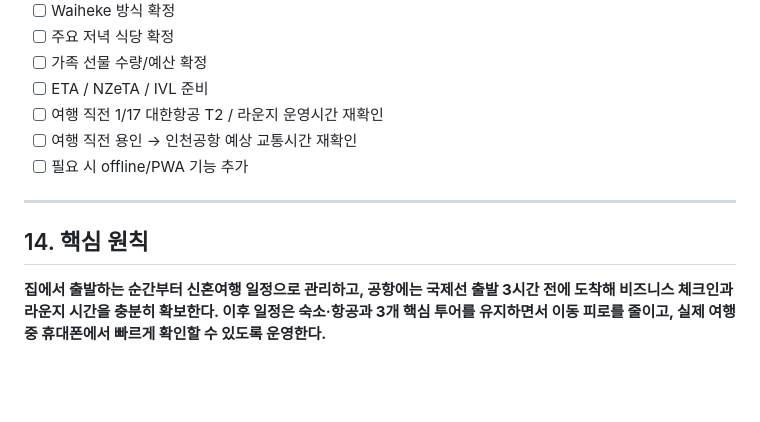
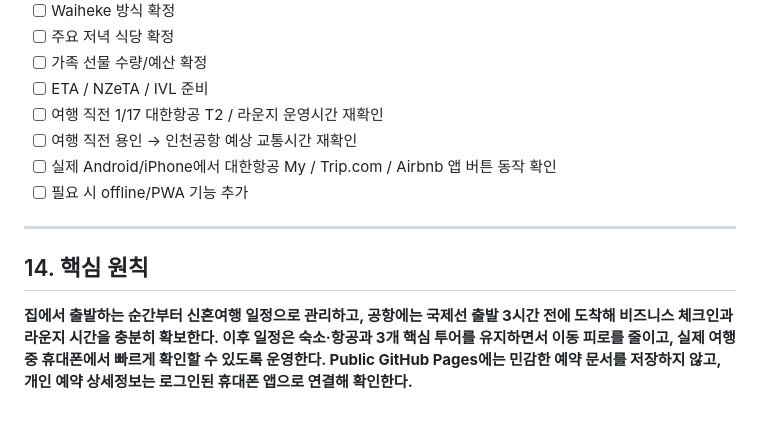
Before and after one commit to sh0427-han/honeymoon20270117, a Markdown page: PROJECT_CONTEXT.md, the part around one of its changes. Rendered like a GitHub page; blank space fills up the shorter version.

```diff
--- a/PROJECT_CONTEXT.md
+++ b/PROJECT_CONTEXT.md
@@ -394,10 +420,11 @@ Public repository에는 아래를 저장하지 않는다.
 - [ ] ETA / NZeTA / IVL 준비
 - [ ] 여행 직전 1/17 대한항공 T2 / 라운지 운영시간 재확인
 - [ ] 여행 직전 용인 → 인천공항 예상 교통시간 재확인
+- [ ] 실제 Android/iPhone에서 대한항공 My / Trip.com / Airbnb 앱 버튼 동작 확인
 - [ ] 필요 시 offline/PWA 기능 추가
 
 ---
 
 ## 14. 핵심 원칙
 
-**집에서 출발하는 순간부터 신혼여행 일정으로 관리하고, 공항에는 국제선 출발 3시간 전에 도착해 비즈니스 체크인과 라운지 시간을 충분히 확보한다. 이후 일정은 숙소·항공과 3개 핵심 투어를 유지하면서 이동 피로를 줄이고, 실제 여행 중 휴대폰에서 빠르게 확인할 수 있도록 운영한다.**
+**집에서 출발하는 순간부터 신혼여행 일정으로 관리하고, 공항에는 국제선 출발 3시간 전에 도착해 비즈니스 체크인과 라운지 시간을 충분히 확보한다. 이후 일정은 숙소·항공과 3개 핵심 투어를 유지하면서 이동 피로를 줄이고, 실제 여행 중 휴대폰에서 빠르게 확인할 수 있도록 운영한다. Public GitHub Pages에는 민감한 예약 문서를 저장하지 않고, 개인 예약 상세정보는 로그인된 휴대폰 앱으로 연결해 확인한다.**
```
Also changed, not shown: other parts of PROJECT_CONTEXT.md (+33 -7 lines).
